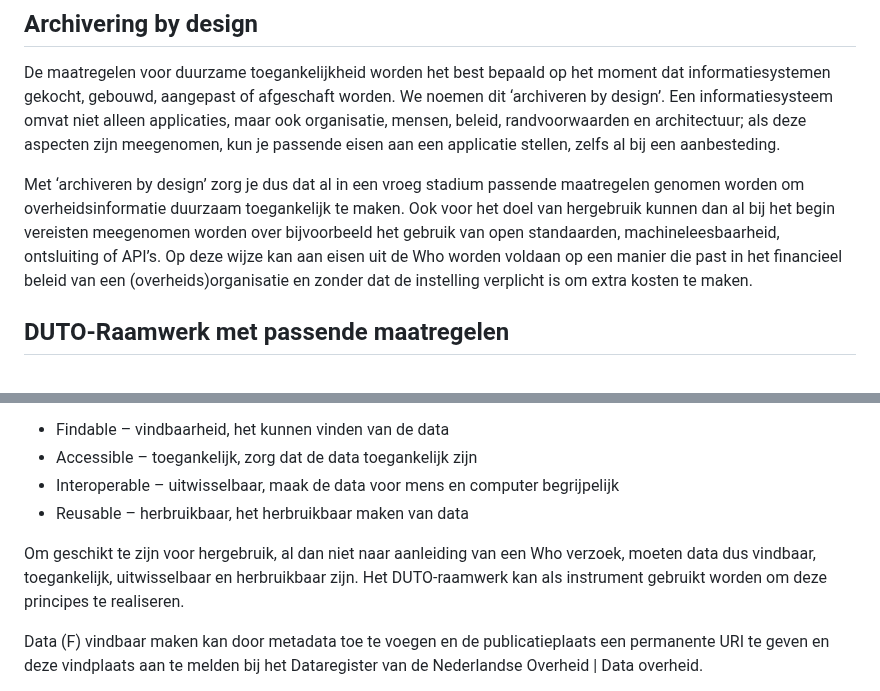
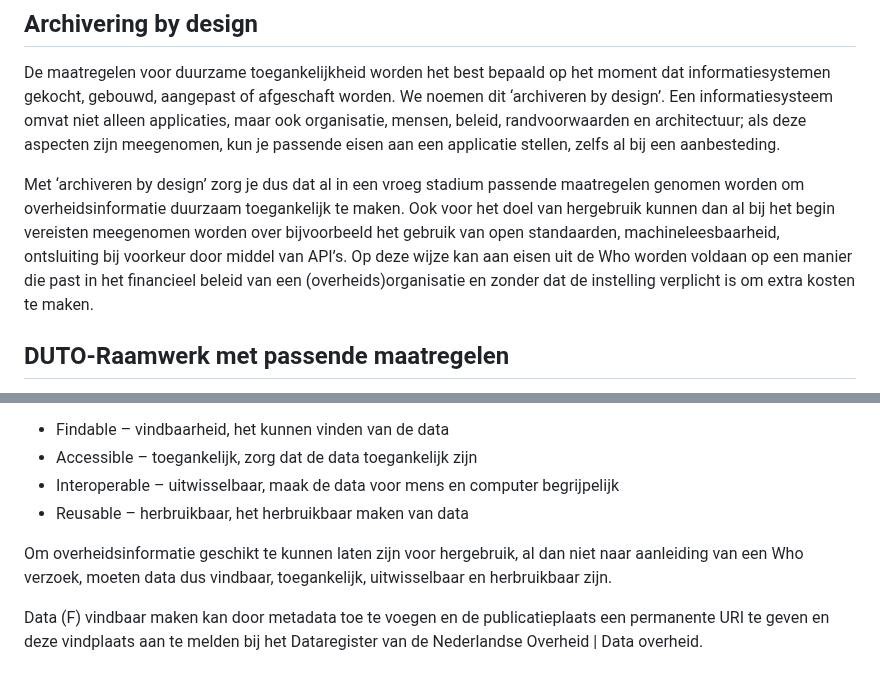
Before and after one commit to MinBZK/Handleiding-hWho, a Markdown page: Aanbevelingen.md, 2 parts joined by grey strips. GitHub-like rendering.

```diff
--- a/Aanbevelingen.md
+++ b/Aanbevelingen.md
@@ -53,6 +53,6 @@ Het is daarom aan te bevelen om in te zetten op:
 ## Archivering by design
 De maatregelen voor duurzame toegankelijkheid worden het best bepaald op het moment dat informatiesystemen gekocht, gebouwd, aangepast of afgeschaft worden. We noemen dit ‘archiveren by design’. Een informatiesysteem omvat niet alleen applicaties, maar ook organisatie, mensen, beleid, randvoorwaarden en architectuur; als deze aspecten zijn meegenomen, kun je passende eisen aan een applicatie stellen, zelfs al bij een aanbesteding.
 
-Met ‘archiveren by design’ zorg je dus dat al in een vroeg stadium passende maatregelen genomen worden om overheidsinformatie duurzaam toegankelijk te maken. Ook voor het doel van hergebruik kunnen dan al bij het begin vereisten meegenomen worden over bijvoorbeeld het gebruik van open standaarden, machineleesbaarheid, ontsluiting of API’s. Op deze wijze kan aan eisen uit de Who worden voldaan op een manier die past in het financieel beleid van een (overheids)organisatie en zonder dat de instelling verplicht is om extra kosten te maken.
+Met ‘archiveren by design’ zorg je dus dat al in een vroeg stadium passende maatregelen genomen worden om overheidsinformatie duurzaam toegankelijk te maken. Ook voor het doel van hergebruik kunnen dan al bij het begin vereisten meegenomen worden over bijvoorbeeld het gebruik van open standaarden, machineleesbaarheid, ontsluiting bij voorkeur door middel van API’s. Op deze wijze kan aan eisen uit de Who worden voldaan op een manier die past in het financieel beleid van een (overheids)organisatie en zonder dat de instelling verplicht is om extra kosten te maken.
 
 ## DUTO-Raamwerk met passende maatregelen
@@ -67,7 +67,7 @@ De letters in de afkorting FAIR staan voor :
 - Interoperable – uitwisselbaar, maak de data voor mens en computer begrijpelijk
 - Reusable – herbruikbaar, het herbruikbaar maken van data
 
-Om geschikt te zijn voor hergebruik, al dan niet naar aanleiding van een Who verzoek, moeten data dus vindbaar, toegankelijk, uitwisselbaar en herbruikbaar zijn. Het DUTO-raamwerk kan als instrument gebruikt worden om deze principes te realiseren.
+Om overheidsinformatie geschikt te kunnen laten zijn voor hergebruik, al dan niet naar aanleiding van een Who verzoek, moeten data dus vindbaar, toegankelijk, uitwisselbaar en herbruikbaar zijn.
 
 Data (F) vindbaar maken kan door metadata toe te voegen en de publicatieplaats een permanente URI te geven en deze vindplaats aan te melden bij het Dataregister van de Nederlandse Overheid | Data overheid.
 
```
Also changed, not shown: other parts of Aanbevelingen.md (+6 -6 lines).
